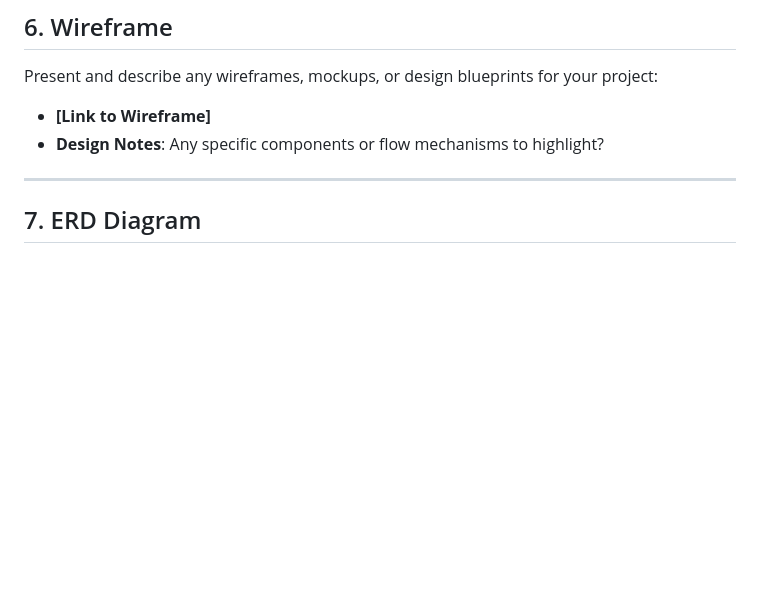
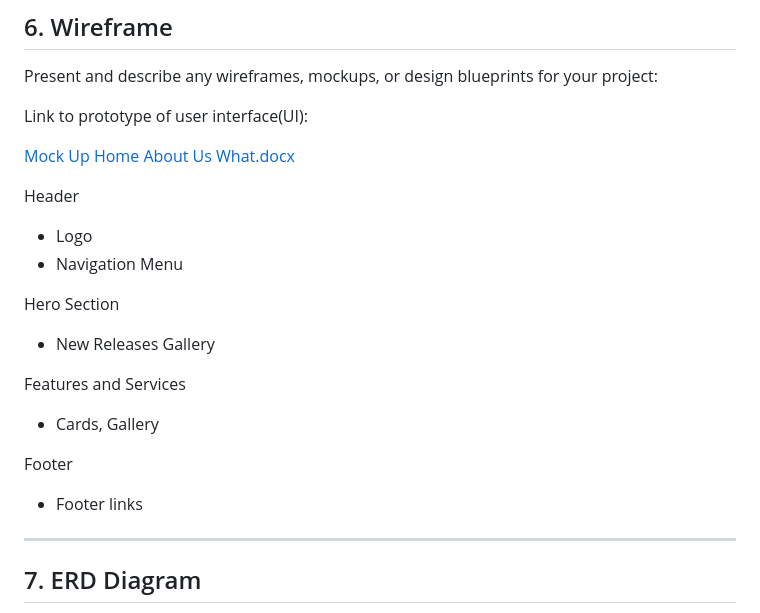
Before and after one commit to pamswi/QA_Cinema, a Markdown page: README.md, the part around the change. Rendered like a GitHub page; blank space fills up the shorter version.

Commit message:
EG: Updated Wireframe section in README.md

```diff
--- a/README.md
+++ b/README.md
@@ -125,8 +125,22 @@ routing on the backend.
 
 Present and describe any wireframes, mockups, or design blueprints for your project:
 
-- **[Link to Wireframe]**
-- **Design Notes**: Any specific components or flow mechanisms to highlight?
+Link to prototype of user interface(UI):
+
+[Mock Up                                               Home    About Us    What.docx](https://github.com/kesgermany/QA_Cinema/files/12610429/Mock.Up.Home.About.Us.What.docx)
+
+Header
+- Logo
+- Navigation Menu
+
+Hero Section
+- New Releases Gallery
+
+Features and Services
+- Cards, Gallery
+
+Footer
+- Footer links
 
 ---
 
```
